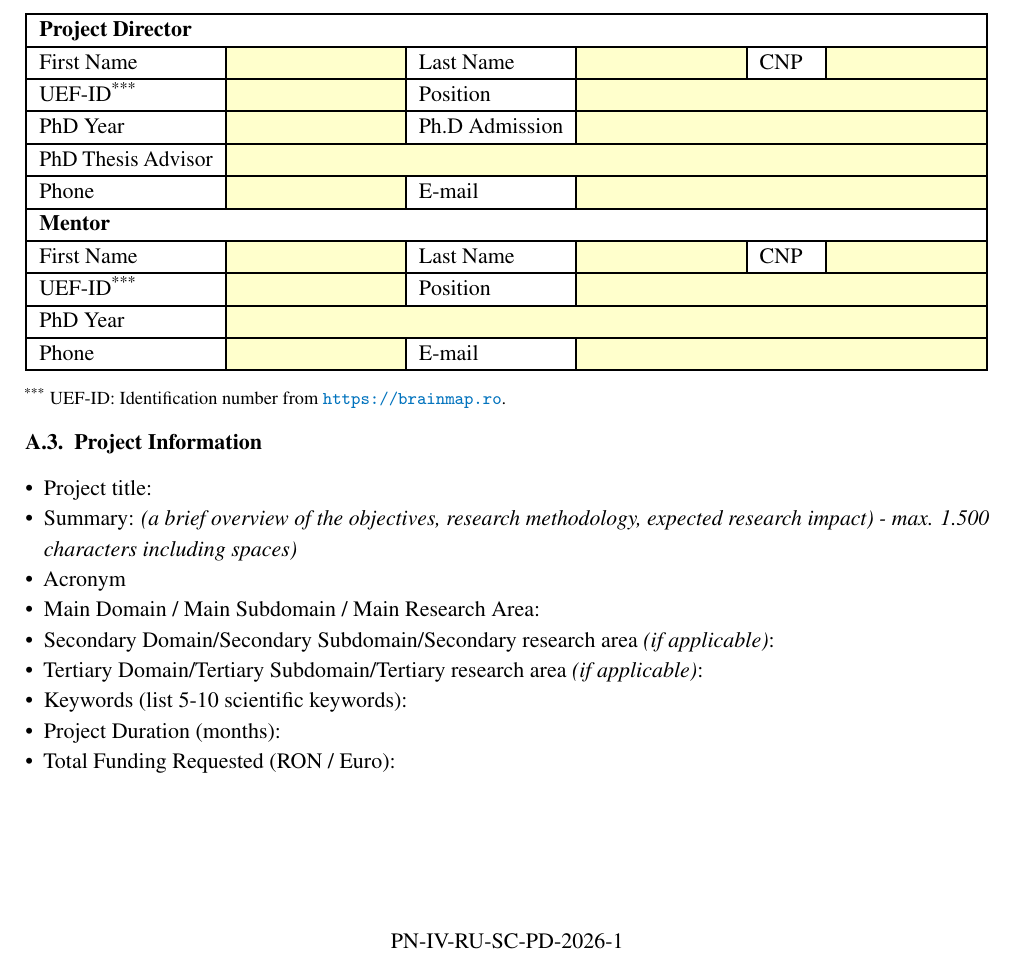
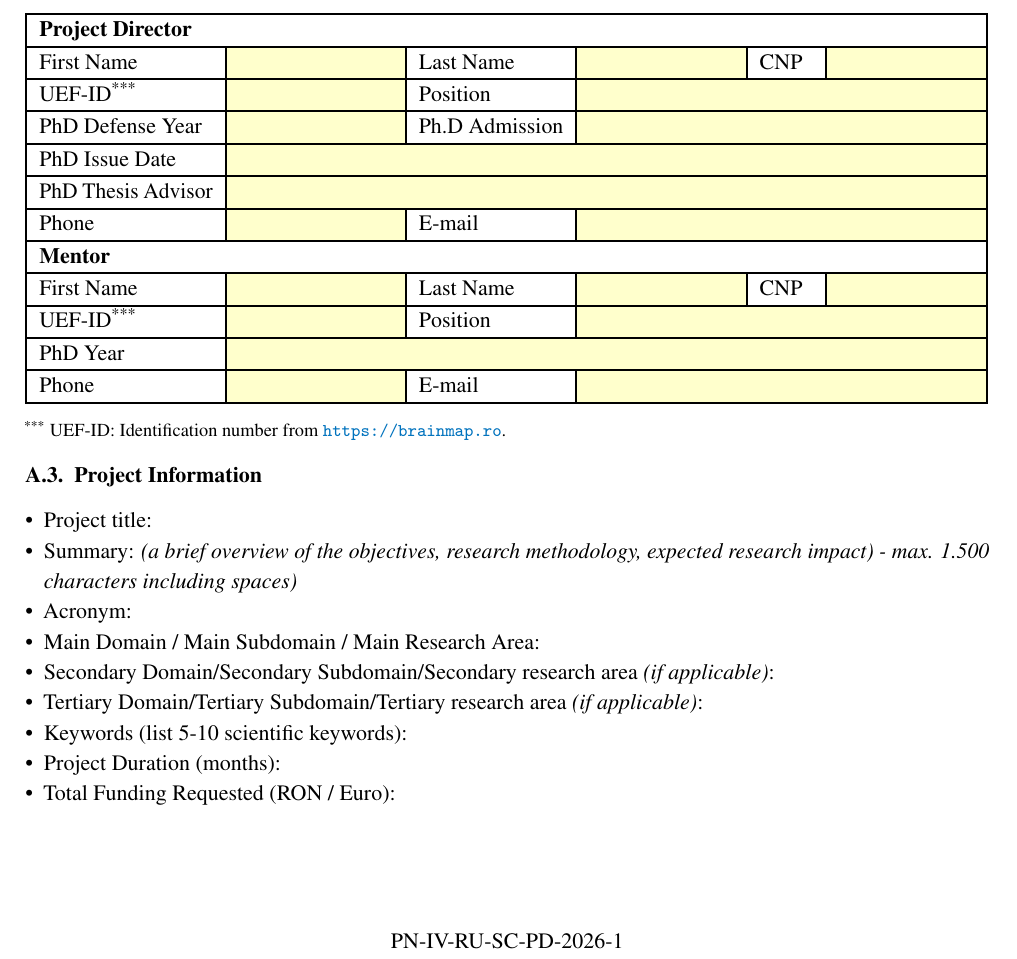
Before and after one commit to alexfikl/pncdi-pd, a LaTeX document (pncdi-pd-annex-3-a-template.tex): part of the page, cut so that both start at the same text. Compiled offline with pdfLaTeX.

Commit message:
feat: small updates to tables

```diff
--- a/pncdi-pd-annex-3-a-template.tex
+++ b/pncdi-pd-annex-3-a-template.tex
@@ -101,10 +101,14 @@ Position &
     \multicolumn{3}{l|}{\cellcolor{PNCDITableYellow}}
 \\\hline
 
-PhD Year &
+PhD Defense Year &
     \cellcolor{PNCDITableYellow} &
 Ph.D Admission &
     \multicolumn{3}{l|}{\cellcolor{PNCDITableYellow}}
+\\\hline
+
+PhD Issue Date &
+    \multicolumn{5}{l|}{\cellcolor{PNCDITableYellow}}
 \\\hline
 
 PhD Thesis Advisor &
@@ -160,7 +164,7 @@ Summary:\comment{ (a brief overview of the objectives, research methodology, exp
 research impact) - max. 1.500 characters including spaces)}
 
 \item
-Acronym
+Acronym:
 
 \item
 Main Domain / Main Subdomain / Main Research Area:
```
